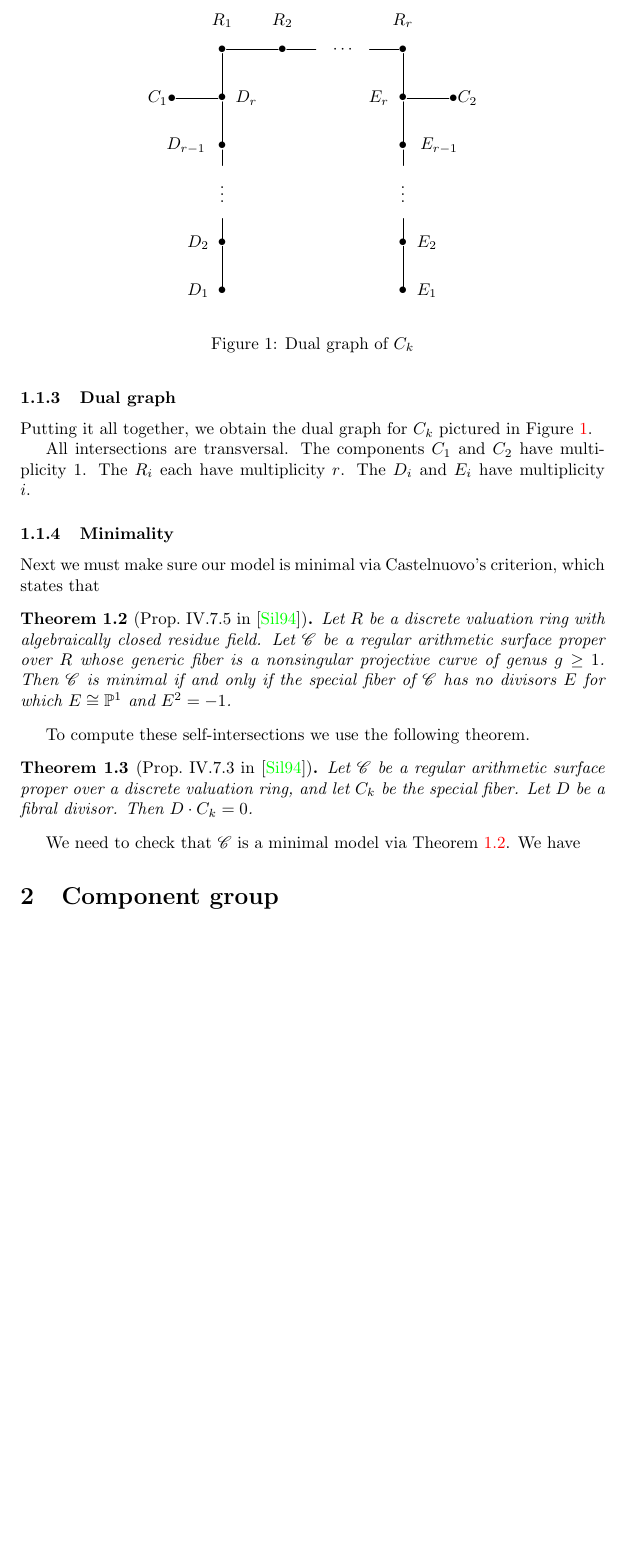
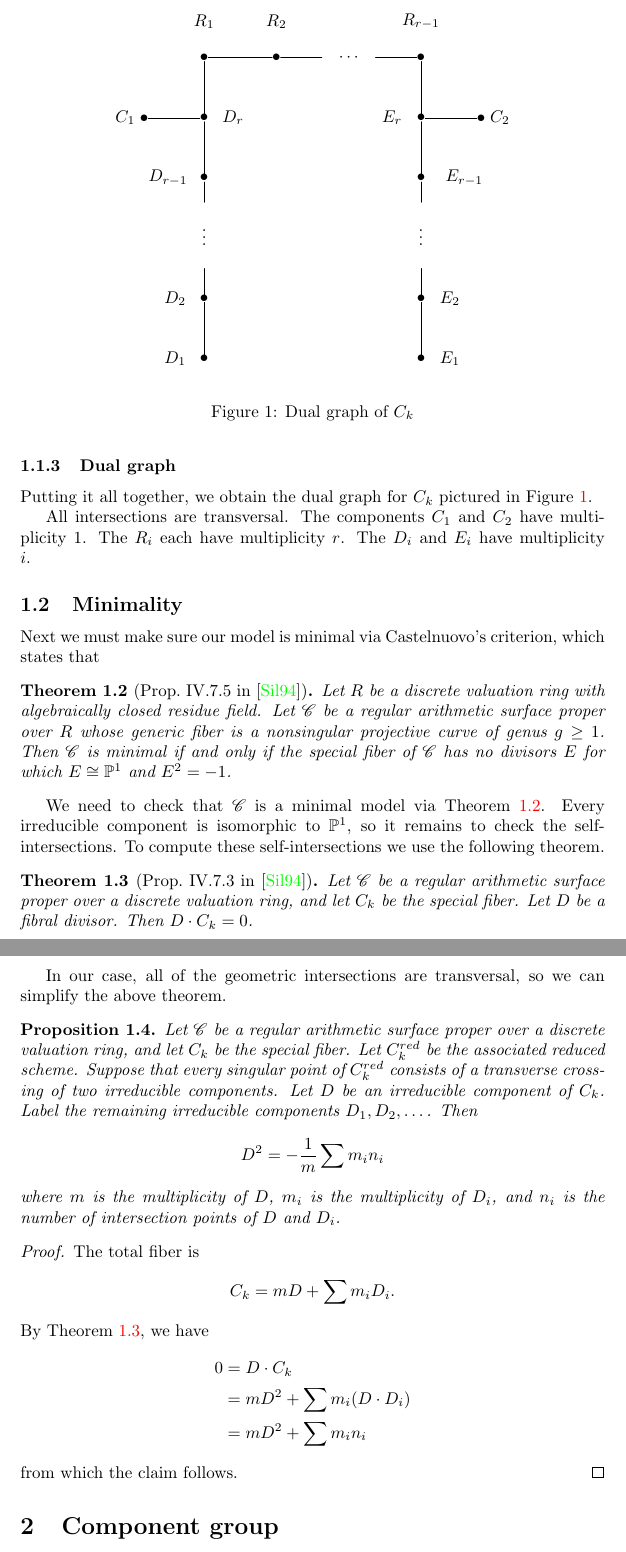
Before and after one commit to ssharif/aim-ranks-project, a LaTeX document (AIM_Ranks_infty.tex, which reads SuperDual.tex): part of page 7 of 8 before the commit and two parts of pages 7 and 8 of 8 after it, the two joined at a grey line, cut at the place of the change, the shorter picture padded with empty space. Compiled offline with pdfLaTeX.

Commit message:
Fiddled with diagram, added prop to compute self-intersections in transverse case.

```diff
--- a/AIM_Ranks_infty.tex
+++ b/AIM_Ranks_infty.tex
@@ -425,12 +425,36 @@ Next we must make sure our model is minimal via Castelnuovo's criterion, which s
   Let $R$ be a discrete valuation ring with algebraically closed residue field. Let $\scd$ be a regular arithmetic surface proper over $R$ whose generic fiber is a nonsingular projective curve of genus $g \geq 1$. Then $\scd$ is minimal if and only if the special fiber of $\scd$ has no divisors $E$ for which $E \isom \Pro^1$ and $E^2 = -1$.
 \end{theorem}
 
-To compute these self-intersections we use the following theorem.
+We need to check that $\scd$ is a minimal model via Theorem~\ref{thm:castelnuovo}. Every irreducible component is isomorphic to $\Pro^1$, so it remains to check the self-intersections. To compute these self-intersections we use the following theorem.
 \begin{theorem}[Prop.~IV.7.3 in \cite{silvermanATAEC}]\label{thm:fibral-intersect-total}
   Let $\scd$ be a regular arithmetic surface proper over a discrete valuation ring, and let $C_k$ be the special fiber. Let $D$ be a fibral divisor. Then $D \cdot C_k = 0$.
 \end{theorem}
 
-We need to check that $\scd$ is a minimal model via Theorem~\ref{thm:castelnuovo}. We have
+In our case, all of the geometric intersections are transversal, so we can simplify the above theorem.
+\begin{proposition}
+  Let $\scd$ be a regular arithmetic surface proper over a discrete valuation ring, and let $C_k$ be the special fiber. Let $C_k^{red}$ be the associated reduced scheme. Suppose that every singular point of $C_k^{red}$ consists of a transverse crossing of two irreducible components. Let $D$ be an irreducible component of $C_k$. Label the remaining irreducible components $D_1, D_2, \dots$. Then
+  \[
+  D^2 = -\frac{1}{m} \sum m_i n_i
+  \]
+  where $m$ is the multiplicity of $D$, $m_i$ is the multiplicity of $D_i$, and $n_i$ is the number of intersection points of $D$ and $D_i$.
+\end{proposition}
+
+\begin{proof}
+  The total fiber is
+  \[
+  C_k = mD + \sum m_i D_i.
+  \]
+  By Theorem~\ref{thm:fibral-intersect-total}, we have
+  \begin{align*}
+    0 &= D \cdot C_k \\
+    &= mD^2 + \sum m_i (D \cdot D_i) \\
+    &= mD^2 + \sum m_i n_i
+  \end{align*}
+  from which the claim follows.
+\end{proof}
+
+
+
 
 
 \section{Component group}
--- a/SuperDual.tex
+++ b/SuperDual.tex
@@ -1,15 +1,15 @@
 \[
 \xygraph{
-  !{<0cm,0cm>;<1.25cm,0cm>:<0cm,1cm>::}
+  !{<0cm,0cm>;<1.5cm,0cm>:<0cm,1.25cm>::}
   !{(1,5) }*{\bullet}="r1"
   !{(2,5) }*{\bullet}="r2"
   !{(3,5) }*{\quad\cdots\quad}="rspace"
   !{(4,5) }*{\bullet}="rrm"
   !{(1,5.6) }*{R_1}
   !{(2,5.6) }*{R_2}
-  !{(4,5.6) }*{R_r}
-  !{(0,4) }*{C_1\bullet}="c1"
-  !{(5,4) }*{\bullet C_2}="c2"
+  !{(4,5.6) }*{R_{r-1}}
+  !{(0,4) }*{C_1\;\bullet}="c1"
+  !{(5,4) }*{\bullet\; C_2}="c2"
   !{(1,0) }*{\bullet}="d1"
   !{(1,1) }*{\bullet}="d2"
   !{(1,1.5) }*{}="dbelow"
```
Also changed, not shown: AIM_Ranks_infty.tex (2 more changed lines), SuperDual.tex (15 more changed lines).
